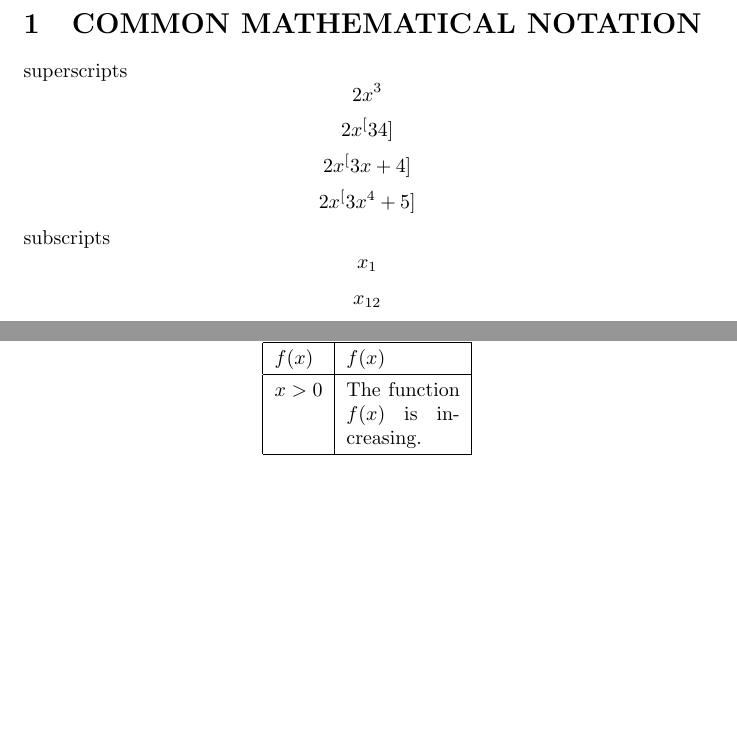
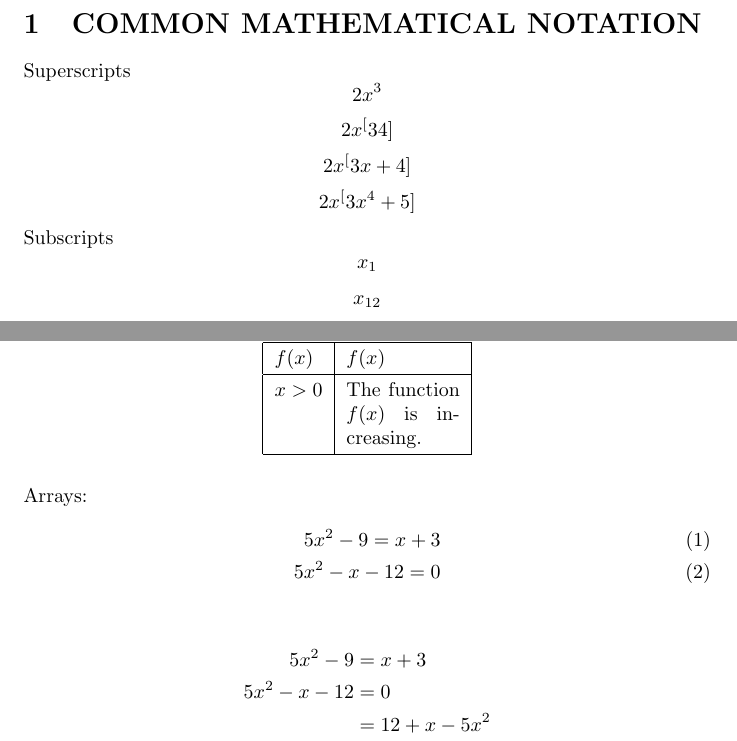
Before and after one commit to kaizen-dw/LaTeX-docs, a LaTeX document (LaTeX_tutorial/main.tex): two parts of pages 2 and 4 of 4, joined at a grey line, cut so that both start at the same text, the shorter picture padded with empty space. Compiled offline with pdfLaTeX.

Commit message:
add arrays section

```diff
--- a/LaTeX_tutorial/main.tex
+++ b/LaTeX_tutorial/main.tex
@@ -14,12 +14,12 @@
 
 \section{COMMON MATHEMATICAL NOTATION}
 
-superscripts $$2x^3$$
+Superscripts $$2x^3$$
 $$2x^[34]$$
 $$2x^[  3x+4  ]$$
 $$2x^[  3x^4+5  ]$$
 
-subscripts
+Subscripts
 $$x_1$$
 $$x_{12}$$
 $$x_{1_2}$$
@@ -107,4 +107,16 @@ Tables:\\
   \end{tabular}
 \end{table}
 
+Arrays:
+\begin{align}
+	5x^2-9=x+3\\
+	5x^2-x-12=0
+\end{align}
+
+\begin{align*}
+	5x^2-9&=x+3\\
+	5x^2-x-12&=0\\
+	&=12+x-5x^2
+\end{align*}
+
 \end{document}
```
Also changed, not shown: LaTeX_tutorial/main.pdf, 4 other files.
